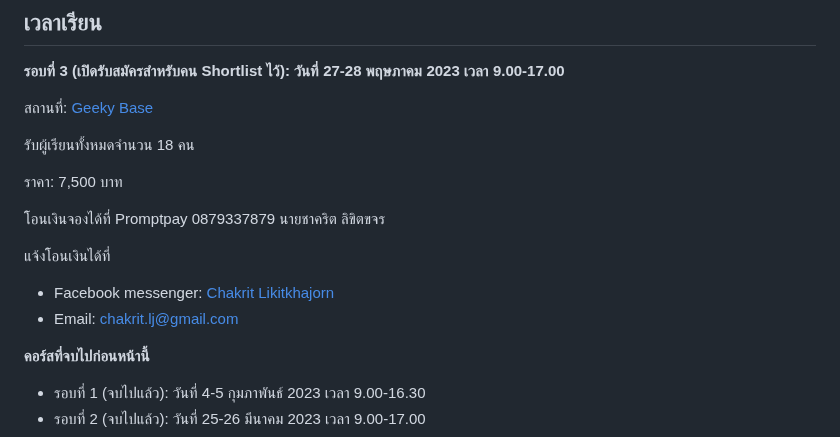
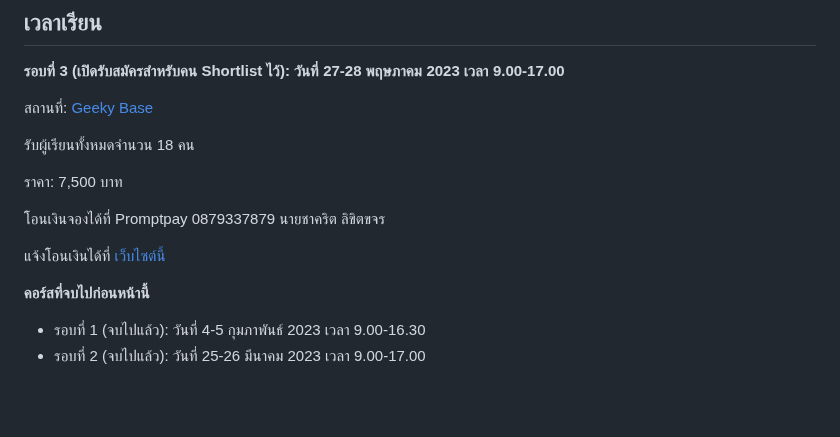
Before and after one commit to chrisza4/chris-blog, a Markdown page: content/courses/course.md, the part around the change. Drawn GitHub-style; blank space fills up the shorter version.

Commit message:
Add web for public registration

```diff
--- a/content/courses/course.md
+++ b/content/courses/course.md
@@ -57,10 +57,7 @@ Recommend profile:
 
 โอนเงินจองได้ที่ Promptpay 0879337879 นายชาคริต ลิขิตขจร
 
-แจ้งโอนเงินได้ที่
-
-- Facebook messenger: [Chakrit Likitkhajorn](https://www.facebook.com/chakrit.likitkhajorn)
-- Email: chakrit.lj@gmail.com
+แจ้งโอนเงินได้ที่ [เว็บไซต์นี้](https://humanarch.fly.dev/registrations/register)
 
 **คอร์สที่จบไปก่อนหน้านี้**
 
```
